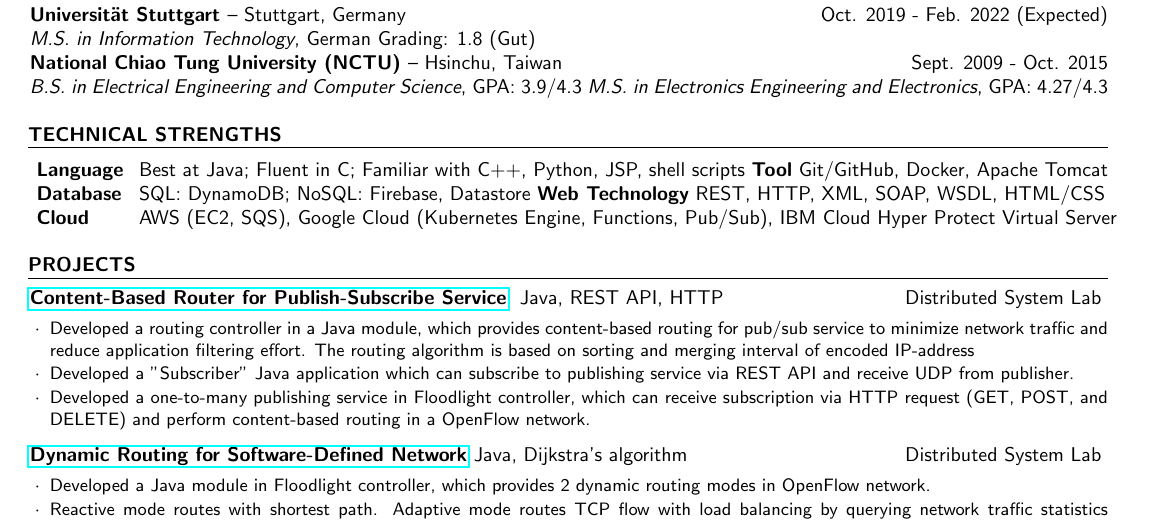
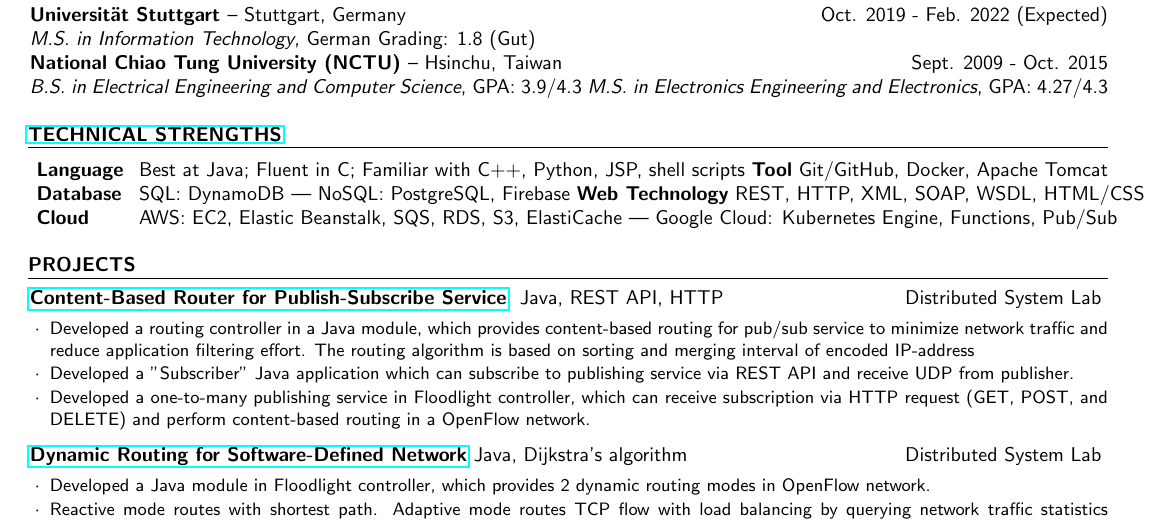
Before and after one commit to kuangyu0801/cv-kuangyu, a LaTeX CV (cv.tex): part of page 1 of 2, cut so that both start at the same text. Compiled offline with pdfLaTeX.

Commit message:
Update tech stack and add tech stack link - fixes #22

```diff
--- a/cv.tex
+++ b/cv.tex
@@ -74,17 +74,13 @@
 %	TECHNICAL STRENGTHS SECTION
 %----------------------------------------------------------------------------------------
 
-\begin{rSection}{Technical Strengths}
+\begin{rSection}{\href{https://stackshare.io/kuangyu0801/full-stack-developer}{Technical Strengths}}
 \begin{tabular}{ @{} >{ \bfseries}l @{ \hspace{1ex}} l}
 
-% Field & Software Development, Mobile Communication \\
-
 {Language} & {Best at Java; Fluent in C; Familiar with C++, Python, JSP, shell scripts {\bf Tool} Git/GitHub, Docker, Apache Tomcat} \\
-{Database} & {SQL: DynamoDB; NoSQL: Firebase, Datastore {\bf Web Technology} REST, HTTP, XML, SOAP, WSDL, HTML/CSS}  \\
-{Cloud} & {AWS (EC2, SQS), Google Cloud (Kubernetes Engine, Functions, Pub/Sub), IBM Cloud Hyper Protect Virtual Server}  \\
-
+{Database} & {SQL: DynamoDB | NoSQL: PostgreSQL, Firebase {\bf Web Technology} REST, HTTP, XML, SOAP, WSDL, HTML/CSS}  \\
+{Cloud} & {AWS: EC2, Elastic Beanstalk, SQS, RDS, S3, ElastiCache | Google Cloud: Kubernetes Engine, Functions, Pub/Sub} \\
 \end{tabular}
-
 %\begin{tabular}{ @{} >{\bfseries}l @{\hspace{6ex}} l }
 % Computer Languages & Prolog, Haskell, AWK, Erlang, Scheme, ML \\
 % Protocols \& APIs & XML, JSON, SOAP, REST \\
```
